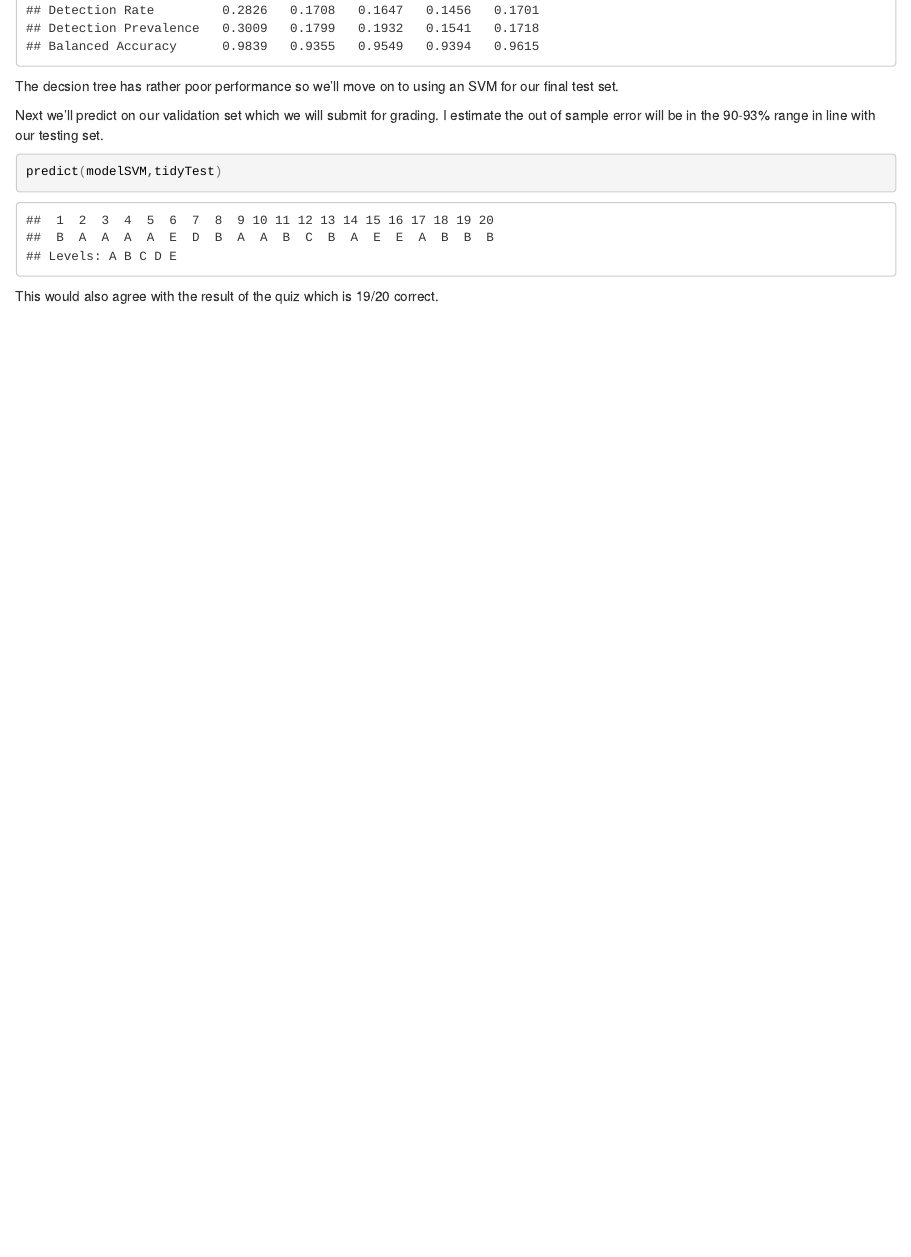
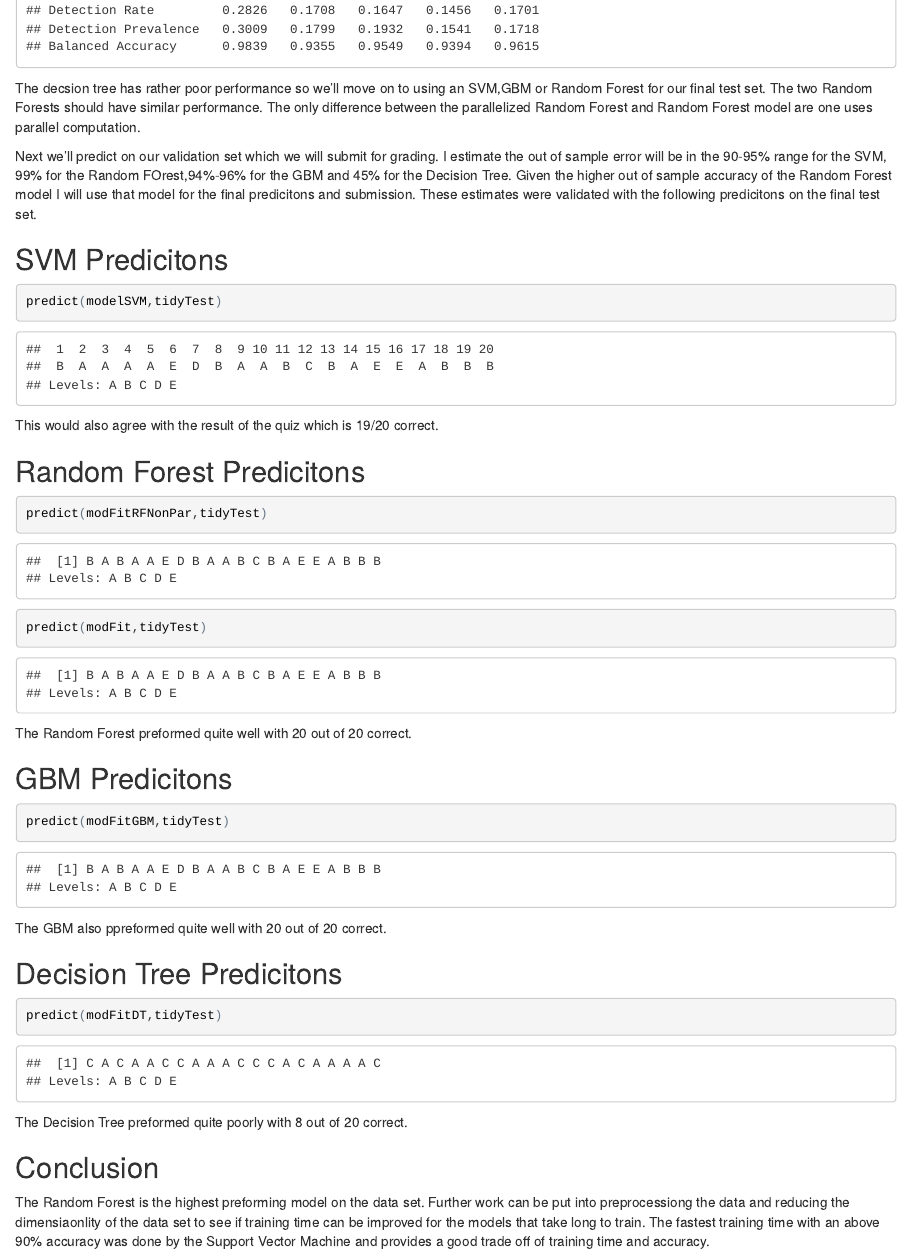
Before and after one commit to mmaldo/Practical-Machine-Learning-Assignment, an R Markdown document (index.Rmd): the page in a window 1100 px wide, from 13730 px down before the commit and from 6970 px down after it, so that both start at the same text. The pictures show the output file index.html that the author committed with the source, opened offline.

Commit message:
add more models

````diff
--- a/index.Rmd
+++ b/index.Rmd
@@ -103,11 +124,50 @@ predSVM <- predict(modelSVM,testing)
 cmSVM <- confusionMatrix(predSVM, testing$classe)
 cmSVM
 ```
-The decsion tree has rather poor performance so we'll move on to using an SVM for our final test set.
 
-Next we'll predict on our validation set which we will submit for grading. I estimate the out of sample error will be in the 90-93% range in line with our testing set.
+The decsion tree has rather poor performance so we'll move on to using an SVM,GBM or Random Forest for our final test set. The two Random Forests should have similar performance. The only difference between the parallelized Random Forest and Random Forest model are one uses parallel computation.
+
+Next we'll predict on our validation set which we will submit for grading. I estimate the out of sample error will be in the 90-95% range for the SVM, 99% for the Random FOrest,94%-96% for the GBM  and 45% for the Decision Tree. Given the higher out of sample accuracy of the Random Forest model I will use that model for the final predicitons and submission. These estimates were validated with the following predicitons on the final test set.
+
+
+## SVM Predicitons
 ```{r}
 predict(modelSVM,tidyTest)
 
 ```
+
 This would also agree with the result of the quiz which is 19/20 correct.
+
+## Random Forest Predicitons
+```{r}
+predict(modFitRFNonPar,tidyTest)
+
+```
+
+```{r}
+predict(modFit,tidyTest)
+
+```
+
+The Random Forest preformed quite well with 20 out of 20 correct.
+
+## GBM Predicitons
+
+```{r}
+predict(modFitGBM,tidyTest)
+```
+
+The GBM also ppreformed quite well with 20 out of 20 correct.
+
+## Decision Tree Predicitons
+
+```{r}
+predict(modFitDT,tidyTest)
+
+```
+
+The Decision Tree preformed quite poorly with 8 out of 20 correct.
+
+## Conclusion
+
+The Random Forest is the highest preforming model on the data set. Further work can be put into preprocessiong the data and reducing the dimensiaonlity of the data set to see if training time can be improved for the models that take long to train. The fastest training time with an above 90% accuracy was done by the Support Vector Machine and provides a good trade off of training time and accuracy.
````
Also changed, not shown: index.html, index.Rmd (27 more changed lines).
